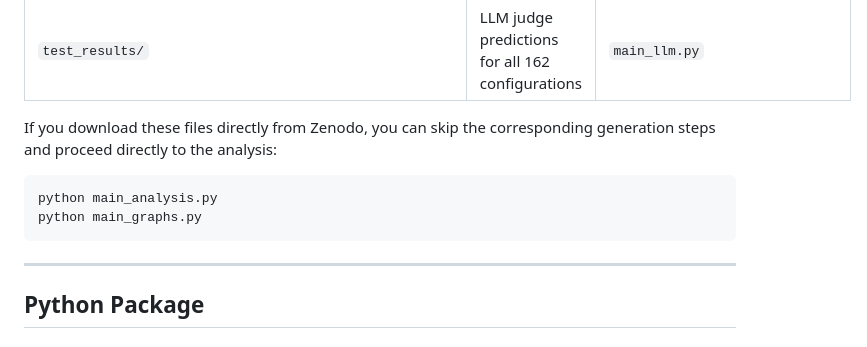
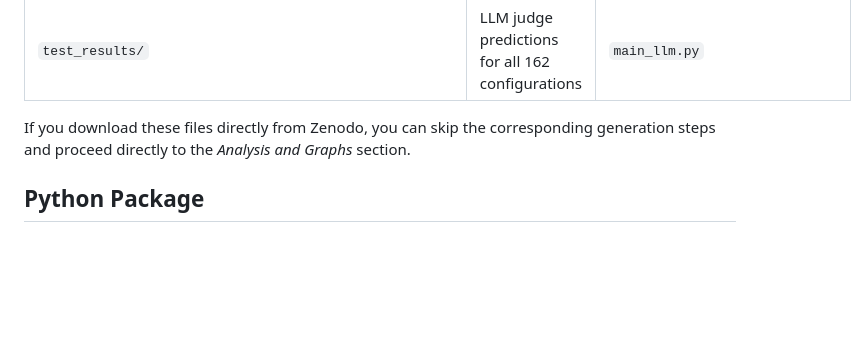
Before and after one commit to antonioi99/MA, a Markdown page: README.md, the part around one of its changes. Rendered like a GitHub page; blank space fills up the shorter version.

Commit message:
no message

````diff
--- a/README.md
+++ b/README.md
@@ -82,14 +82,7 @@ The repository contains the following files:
 | `test_results/` | LLM judge predictions for all 162 configurations | `main_llm.py` |
 
 If you download these files directly from Zenodo, you can skip the
-corresponding generation steps and proceed directly to the analysis:
-
-```bash
-python main_analysis.py
-python main_graphs.py
-```
-
----
+corresponding generation steps and proceed directly to the *Analysis and Graphs* section.
 
 ## Python Package
 
````
Also changed, not shown: other parts of README.md (+1 -1 lines).
